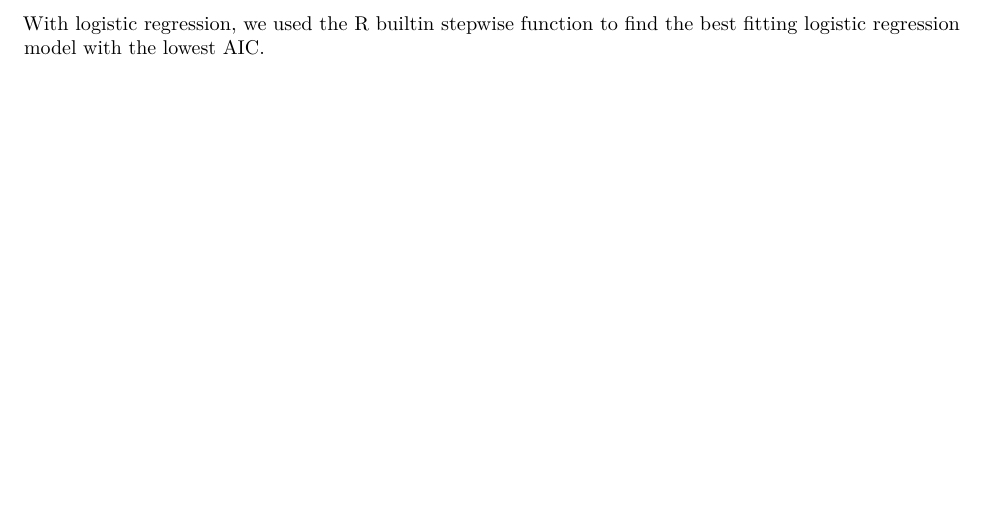
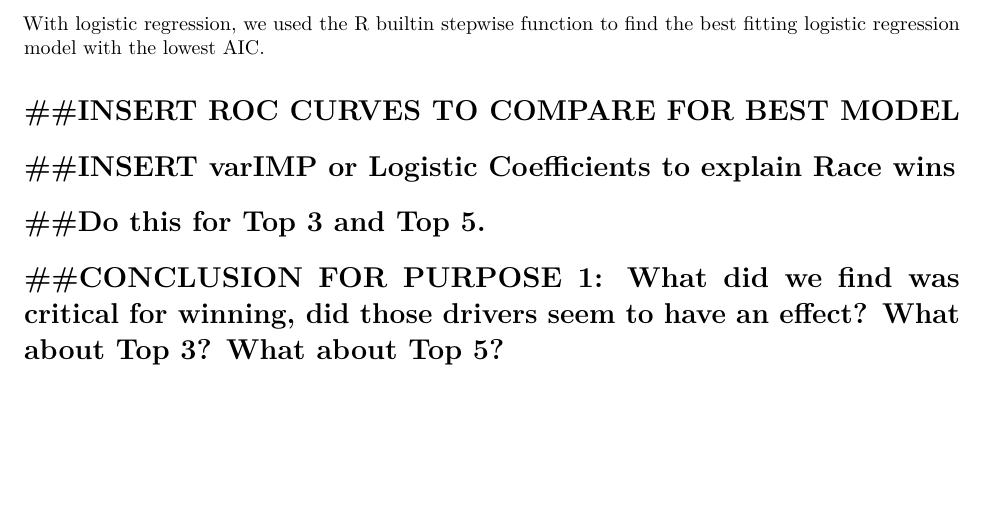
Before and after one commit to jywu86/F1-Stats-Project, an R Markdown document (F1-Project.Rmd): part of page 3 of 3, cut so that both start at the same text. Rendered offline with R 4.5, knitr and Pandoc, then LaTeX, with nearby package versions.

Commit message:
Adding outline for model

```diff
--- a/F1-Project.Rmd
+++ b/F1-Project.Rmd
@@ -76,3 +79,11 @@ To find the best classification model, we decided to run 3 different types of mo
 | Gradient Boost      |          |             |             |
 
 With logistic regression, we used the R builtin stepwise function to find the best fitting logistic regression model with the lowest AIC.
+
+# ##INSERT ROC CURVES TO COMPARE FOR BEST MODEL
+
+# ##INSERT varIMP or Logistic Coefficients to explain Race wins
+
+# ##Do this for Top 3 and Top 5.
+
+# ##CONCLUSION FOR PURPOSE 1: What did we find was critical for winning, did those drivers seem to have an effect?  What about Top 3?  What about Top 5?
```
Also changed, not shown: F1-Project.Rmd (5 more changed lines).
